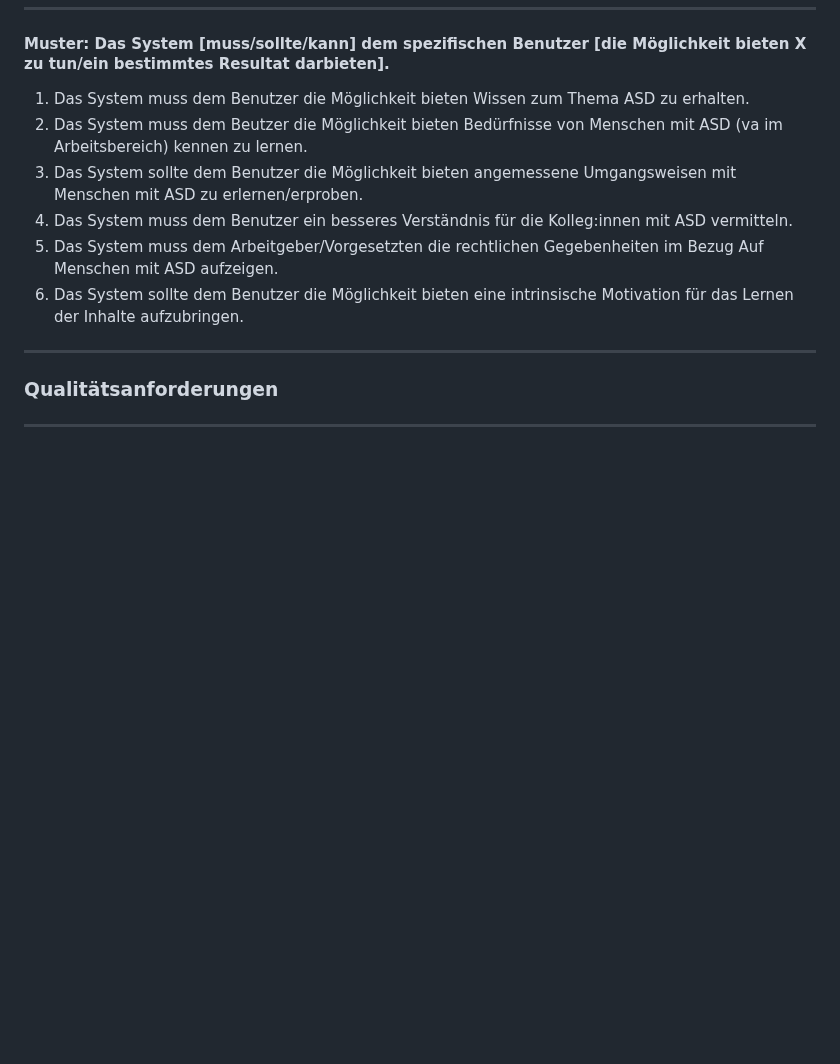
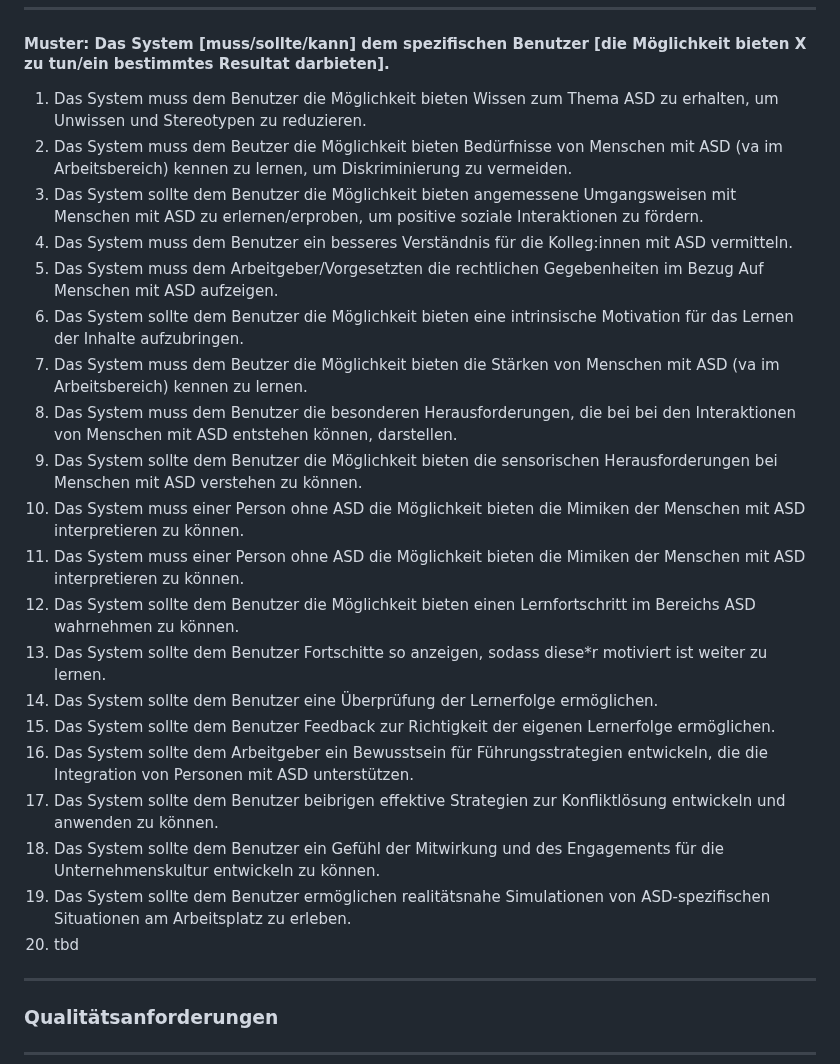
Before and after one commit to raziel-razmattaz/EPWS2324EngelHatzkeBreidbach, a Markdown page: Artefacts/Anforderungen.md, the part around the change. Rendered like a GitHub page; blank space fills up the shorter version.

```diff
--- a/Artefacts/Anforderungen.md
+++ b/Artefacts/Anforderungen.md
@@ -3,12 +3,26 @@
 ### Funktionale Anforderungen
 ---
 #### Muster: Das System [muss/sollte/kann] dem spezifischen Benutzer [die Möglichkeit bieten X zu tun/ein bestimmtes Resultat darbieten].
-1. Das System muss dem Benutzer die Möglichkeit bieten Wissen zum Thema ASD zu erhalten.
-2. Das System muss dem Beutzer die Möglichkeit bieten Bedürfnisse von Menschen mit ASD (va im Arbeitsbereich) kennen zu lernen.
-3. Das System sollte dem Benutzer die Möglichkeit bieten angemessene Umgangsweisen mit Menschen mit ASD zu erlernen/erproben.
+1. Das System muss dem Benutzer die Möglichkeit bieten Wissen zum Thema ASD zu erhalten, um Unwissen und Stereotypen zu reduzieren.
+2. Das System muss dem Beutzer die Möglichkeit bieten Bedürfnisse von Menschen mit ASD (va im Arbeitsbereich) kennen zu lernen, um Diskriminierung zu vermeiden.
+3. Das System sollte dem Benutzer die Möglichkeit bieten angemessene Umgangsweisen mit Menschen mit ASD zu erlernen/erproben, um positive soziale Interaktionen zu fördern.
 4. Das System muss dem Benutzer ein besseres Verständnis für die Kolleg:innen mit ASD vermitteln.
 5. Das System muss dem Arbeitgeber/Vorgesetzten die rechtlichen Gegebenheiten im Bezug Auf Menschen mit ASD aufzeigen.
 6. Das System sollte dem Benutzer die Möglichkeit bieten eine intrinsische Motivation für das Lernen der Inhalte aufzubringen.
+7. Das System muss dem Beutzer die Möglichkeit bieten die Stärken von Menschen mit ASD (va im Arbeitsbereich) kennen zu lernen.
+8. Das System muss dem Benutzer die besonderen Herausforderungen, die bei bei den Interaktionen von Menschen mit ASD entstehen können, darstellen.
+9. Das System sollte dem Benutzer die Möglichkeit bieten die sensorischen Herausforderungen bei Menschen mit ASD verstehen zu können.
+10. Das System muss einer Person ohne ASD die Möglichkeit bieten die Mimiken der Menschen mit ASD interpretieren zu können.
+11. Das System muss einer Person ohne ASD die Möglichkeit bieten die Mimiken der Menschen mit ASD interpretieren zu können.
+12. Das System sollte dem Benutzer die Möglichkeit bieten einen Lernfortschritt im Bereichs ASD wahrnehmen zu können.
+13. Das System sollte dem Benutzer Fortschitte so anzeigen, sodass diese*r motiviert ist weiter zu lernen.
+14. Das System sollte dem Benutzer eine Überprüfung der Lernerfolge ermöglichen.
+15. Das System sollte dem Benutzer Feedback zur Richtigkeit der eigenen Lernerfolge ermöglichen.
+16. Das System sollte dem Arbeitgeber ein Bewusstsein für Führungsstrategien entwickeln, die die Integration von Personen mit ASD unterstützen.
+17. Das System sollte dem Benutzer beibrigen effektive Strategien zur Konfliktlösung entwickeln und anwenden zu können.
+18. Das System sollte dem Benutzer ein Gefühl der Mitwirkung und des Engagements für die Unternehmenskultur entwickeln zu können.
+19. Das System sollte dem Benutzer ermöglichen realitätsnahe Simulationen von ASD-spezifischen Situationen am Arbeitsplatz zu erleben.
+20. tbd
 
 ---
 ### Qualitätsanforderungen
```
